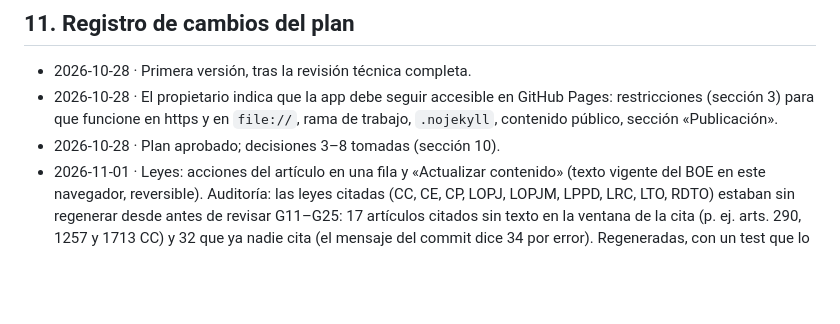
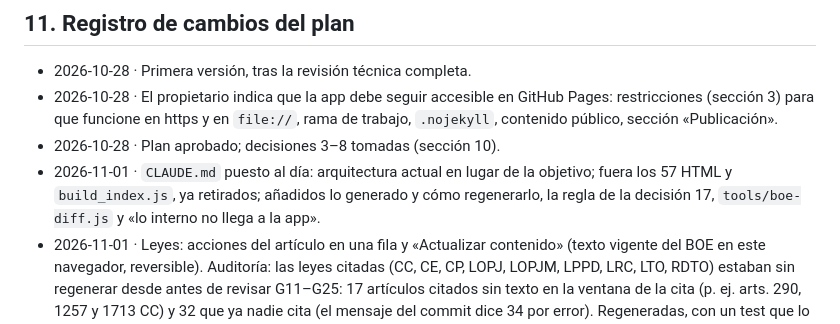
Before and after one commit to cpardilla/negociado, a Markdown page: docs/ROADMAP.md, the part around the change. Drawn GitHub-style; blank space fills up the shorter version.

```diff
--- a/docs/ROADMAP.md
+++ b/docs/ROADMAP.md
@@ -303,6 +303,7 @@ Se fue aplicando con los motores (fase 1) y el repaso de estilos; el 2026-11-01
 - 2026-10-28 · Primera versión, tras la revisión técnica completa.
 - 2026-10-28 · El propietario indica que la app debe seguir accesible en GitHub Pages: restricciones (sección 3) para que funcione en https y en `file://`, rama de trabajo, `.nojekyll`, contenido público, sección «Publicación».
 - 2026-10-28 · Plan aprobado; decisiones 3–8 tomadas (sección 10).
+- 2026-11-01 · `CLAUDE.md` puesto al día: arquitectura actual en lugar de la objetivo; fuera los 57 HTML y `build_index.js`, ya retirados; añadidos lo generado y cómo regenerarlo, la regla de la decisión 17, `tools/boe-diff.js` y «lo interno no llega a la app».
 - 2026-11-01 · Leyes: acciones del artículo en una fila y «Actualizar contenido» (texto vigente del BOE en este navegador, reversible). Auditoría: las leyes citadas (CC, CE, CP, LOPJ, LOPJM, LPPD, LRC, LTO, RDTO) estaban sin regenerar desde antes de revisar G11–G25: 17 artículos citados sin texto en la ventana de la cita (p. ej. arts. 290, 1257 y 1713 CC) y 32 que ya nadie cita (el mensaje del commit dice 34 por error). Regeneradas, con un test que lo vigila.
 - 2026-11-01 · Leyes, a propuesta del propietario: **«Lo citan»** en cada artículo (esquemas y guías que lo citan, enlazados a la ficha o al paso; índice `data/citados.js`) y **«Comprobar vigencia»** (consulta del artículo a la API del BOE al pulsar; misma regla que la decisión 17; probada contra el BOE en 258 artículos). Criterio del propietario sobre recursos externos: se admiten los imprescindibles para una característica, sin abusar (`CLAUDE.md`, sección 3).
 - 2026-11-01 · Propuestas pendientes aprobadas y hechas: accesos de inicio (propuesta 7), hoja de tramitación impresa, accesibilidad y comparador del BOE (`tools/boe-diff.js`). **Fase 6 completa.** Pendientes de hablar: plazos en días hábiles (Agenda) y modelos de resolución (Plantillas).
```
Also changed, not shown: CLAUDE.md (+15 -5 lines).
